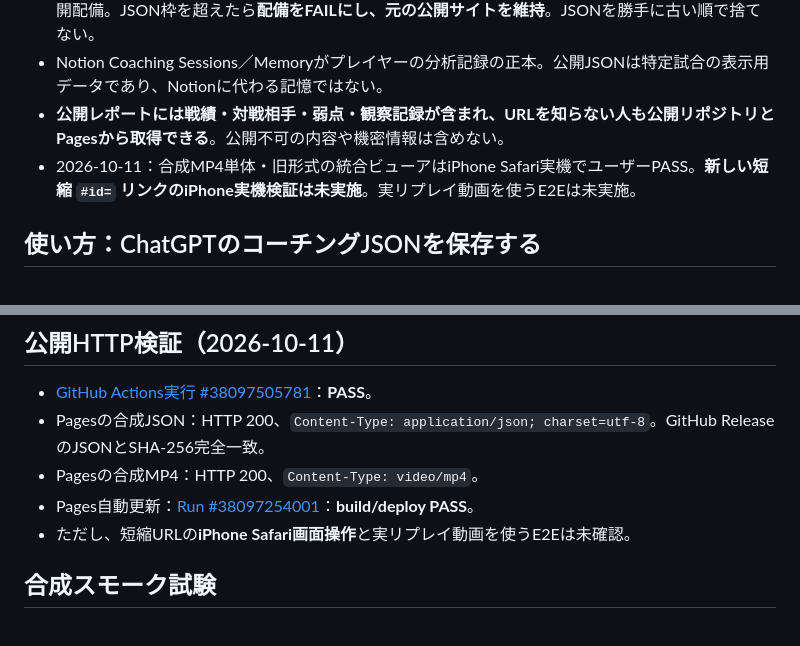
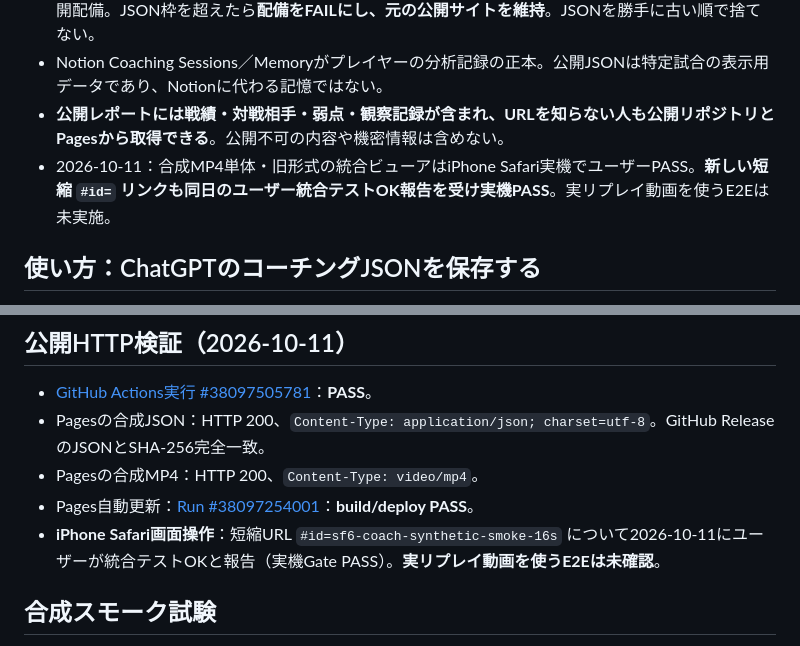
Before and after one commit to SashunDev/sf6-ai-coach-viewer, a Markdown page: docs/PERSISTENT_JSON_REPORTS.md, 2 parts joined by grey strips. Rendered like a GitHub page.

Commit message:
Record iPhone #id integration PASS and real-data E2E pending

```diff
--- a/docs/PERSISTENT_JSON_REPORTS.md
+++ b/docs/PERSISTENT_JSON_REPORTS.md
@@ -7,7 +7,7 @@
 - GitHub Pagesは動画を新しい順に最大800MB、JSONは**全件**を最大50MB／2,000件／1件1MBまで公開配備。JSON枠を超えたら**配備をFAILにし、元の公開サイトを維持**。JSONを勝手に古い順で捨てない。
 - Notion Coaching Sessions／Memoryがプレイヤーの分析記録の正本。公開JSONは特定試合の表示用データであり、Notionに代わる記憶ではない。
 - **公開レポートには戦績・対戦相手・弱点・観察記録が含まれ、URLを知らない人も公開リポジトリとPagesから取得できる**。公開不可の内容や機密情報は含めない。
-- 2026-10-11：合成MP4単体・旧形式の統合ビューアはiPhone Safari実機でユーザーPASS。**新しい短縮 `#id=` リンクのiPhone実機検証は未実施**。実リプレイ動画を使うE2Eは未実施。
+- 2026-10-11：合成MP4単体・旧形式の統合ビューアはiPhone Safari実機でユーザーPASS。**新しい短縮 `#id=` リンクも同日のユーザー統合テストOK報告を受け実機PASS**。実リプレイ動画を使うE2Eは未実施。
 
 ## 使い方：ChatGPTのコーチングJSONを保存する
 
@@ -30,7 +30,7 @@
 - Pagesの合成JSON：HTTP 200、`Content-Type: application/json; charset=utf-8`。GitHub ReleaseのJSONとSHA-256完全一致。
 - Pagesの合成MP4：HTTP 200、`Content-Type: video/mp4`。
 - Pages自動更新：[Run #38097254001](https://github.com/SashunDev/sf6-ai-coach-viewer/actions/runs/38097254001)：**build/deploy PASS**。
-- ただし、短縮URLの**iPhone Safari画面操作**と実リプレイ動画を使うE2Eは未確認。
+- **iPhone Safari画面操作**：短縮URL `#id=sf6-coach-synthetic-smoke-16s` について2026-10-11にユーザーが統合テストOKと報告（実機Gate PASS）。**実リプレイ動画を使うE2Eは未確認**。
 
 ## 合成スモーク試験
 
```
